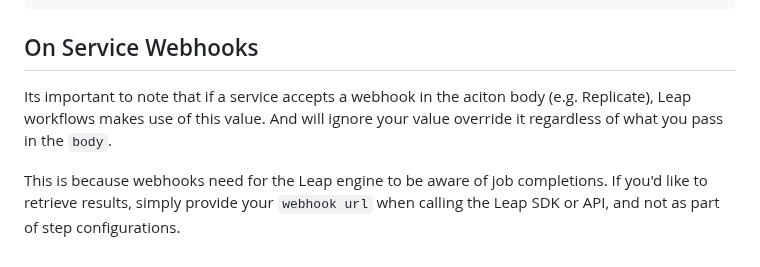
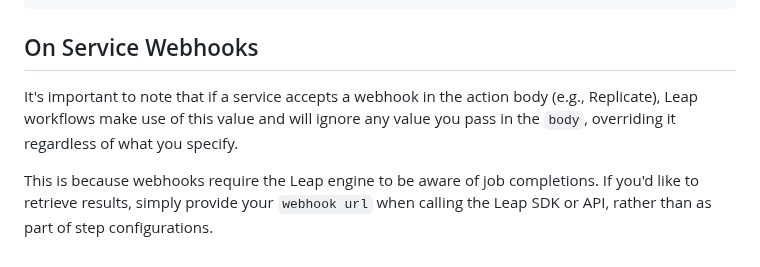
Before and after one commit to leap-ai/workflows-sdks, a Markdown page: docs/introduction.md, the part around one of its changes. Rendered like a GitHub page.

```diff
--- a/docs/introduction.md
+++ b/docs/introduction.md
@@ -106,6 +106,6 @@ The interface is very similar to actions, but with the addition of the `url` and
 
 ## On Service Webhooks
 
-Its important to note that if a service accepts a webhook in the aciton body (e.g. Replicate), Leap workflows makes use of this value. And will ignore your value override it regardless of what you pass in the `body`.
+It's important to note that if a service accepts a webhook in the action body (e.g., Replicate), Leap workflows make use of this value and will ignore any value you pass in the `body`, overriding it regardless of what you specify.
 
-This is because webhooks need for the Leap engine to be aware of job completions. If you'd like to retrieve results, simply provide your `webhook url` when calling the Leap SDK or API, and not as part of step configurations.
+This is because webhooks require the Leap engine to be aware of job completions. If you'd like to retrieve results, simply provide your `webhook url` when calling the Leap SDK or API, rather than as part of step configurations.
```
Also changed, not shown: other parts of docs/introduction.md (+1 -1 lines).
